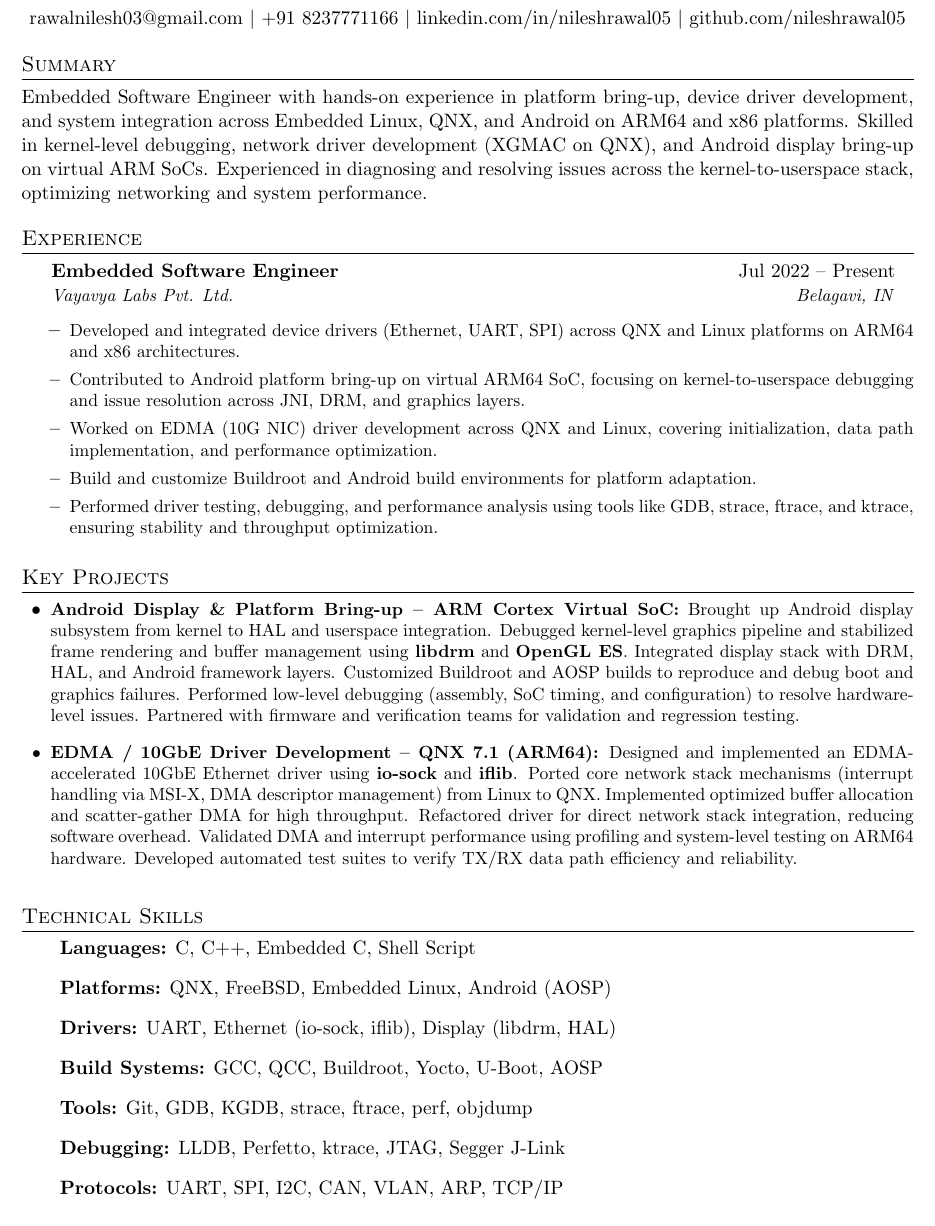
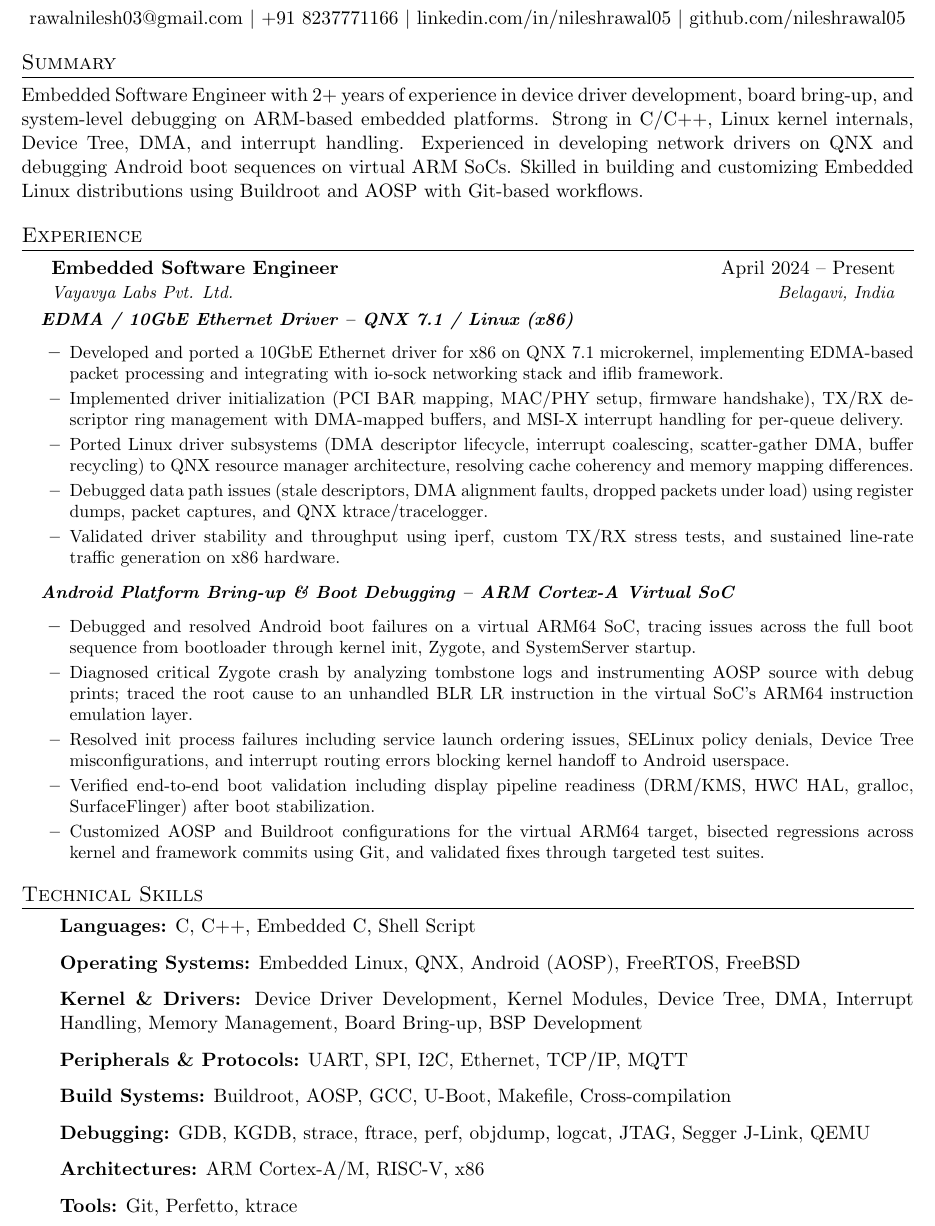
Before and after one commit to nileshrawal05/resume, a LaTeX CV (resume.tex): part of page 1 of 2, cut so that both start at the same text. Compiled offline with pdfLaTeX.

Commit message:
Changes to be committed: modified:   resume.tex

```diff
--- a/resume.tex
+++ b/resume.tex
@@ -59,45 +59,49 @@
 
 %-----------SUMMARY-----------------
 \section{Summary}
-Embedded Software Engineer with hands-on experience in platform bring-up, device driver development, and system integration across Embedded Linux, QNX, and Android on ARM64 and x86 platforms. Skilled in kernel-level debugging, network driver development (XGMAC on QNX), and Android display bring-up on virtual ARM SoCs. Experienced in diagnosing and resolving issues across the kernel-to-userspace stack, optimizing networking and system performance.
+Embedded Software Engineer with 2+ years of experience in device driver development, board bring-up, and system-level debugging on ARM-based embedded platforms. Strong in C/C++, Linux kernel internals, Device Tree, DMA, and interrupt handling. Experienced in developing network drivers on QNX and debugging Android boot sequences on virtual ARM SoCs. Skilled in building and customizing Embedded Linux distributions using Buildroot and AOSP with Git-based workflows.
+
 %-----------EXPERIENCE-----------------
 \section{Experience}
 \resumeSubHeadingListStart
 
 \resumeSubheading
-{Embedded Software Engineer}{Jul 2022 – Present}
-{Vayavya Labs Pvt. Ltd.}{Belagavi, IN}
+{Embedded Software Engineer}{April 2024 -- Present}
+{Vayavya Labs Pvt. Ltd.}{Belagavi, India}
 
+\vspace{4pt}
+\textit{\small \textbf{EDMA / 10GbE Ethernet Driver -- QNX 7.1 / Linux (x86)}}
 \resumeItemListStart
-\resumeItem{Developed and integrated device drivers (Ethernet, UART, SPI) across QNX and Linux platforms on ARM64 and x86 architectures.}
-\resumeItem{Contributed to Android platform bring-up on virtual ARM64 SoC, focusing on kernel-to-userspace debugging and issue resolution across JNI, DRM, and graphics layers.}
-\resumeItem{Worked on EDMA (10G NIC) driver development across QNX and Linux, covering initialization, data path implementation, and performance optimization.}
-\resumeItem{Build and customize Buildroot and Android build environments for platform adaptation.}
-\resumeItem{Performed driver testing, debugging, and performance analysis using tools like GDB, strace, ftrace, and ktrace, ensuring stability and throughput optimization.}
+\resumeItem{Developed and ported a 10GbE Ethernet driver for x86 on QNX 7.1 microkernel, implementing EDMA-based packet processing and integrating with io-sock networking stack and iflib framework.}
+\resumeItem{Implemented driver initialization (PCI BAR mapping, MAC/PHY setup, firmware handshake), TX/RX descriptor ring management with DMA-mapped buffers, and MSI-X interrupt handling for per-queue delivery.}
+\resumeItem{Ported Linux driver subsystems (DMA descriptor lifecycle, interrupt coalescing, scatter-gather DMA, buffer recycling) to QNX resource manager architecture, resolving cache coherency and memory mapping differences.}
+\resumeItem{Debugged data path issues (stale descriptors, DMA alignment faults, dropped packets under load) using register dumps, packet captures, and QNX ktrace/tracelogger.}
+\resumeItem{Validated driver stability and throughput using iperf, custom TX/RX stress tests, and sustained line-rate traffic generation on x86 hardware.}
+\resumeItemListEnd
+
+\vspace{4pt}
+\textit{\small \textbf{Android Platform Bring-up \& Boot Debugging -- ARM Cortex-A Virtual SoC}}
+\resumeItemListStart
+\resumeItem{Debugged and resolved Android boot failures on a virtual ARM64 SoC, tracing issues across the full boot sequence from bootloader through kernel init, Zygote, and SystemServer startup.}
+\resumeItem{Diagnosed critical Zygote crash by analyzing tombstone logs and instrumenting AOSP source with debug prints; traced the root cause to an unhandled BLR LR instruction in the virtual SoC's ARM64 instruction emulation layer.}
+\resumeItem{Resolved init process failures including service launch ordering issues, SELinux policy denials, Device Tree misconfigurations, and interrupt routing errors blocking kernel handoff to Android userspace.}
+\resumeItem{Verified end-to-end boot validation including display pipeline readiness (DRM/KMS, HWC HAL, gralloc, SurfaceFlinger) after boot stabilization.}
+\resumeItem{Customized AOSP and Buildroot configurations for the virtual ARM64 target, bisected regressions across kernel and framework commits using Git, and validated fixes through targeted test suites.}
 \resumeItemListEnd
 
 \resumeSubHeadingListEnd
-
-%-----------KEY PROJECTS-----------------
-\section{Key Projects}
-\resumeItemListStart
-\resumeItem{\textbf{Android Display \& Platform Bring-up – ARM Cortex Virtual SoC:}
-Brought up Android display subsystem from kernel to HAL and userspace integration. Debugged kernel-level graphics pipeline and stabilized frame rendering and buffer management using \textbf{libdrm} and \textbf{OpenGL ES}. Integrated display stack with DRM, HAL, and Android framework layers. Customized Buildroot and AOSP builds to reproduce and debug boot and graphics failures. Performed low-level debugging (assembly, SoC timing, and configuration) to resolve hardware-level issues. Partnered with firmware and verification teams for validation and regression testing.}
-
-\resumeItem{\textbf{EDMA / 10GbE Driver Development – QNX 7.1 (ARM64):}
-Designed and implemented an EDMA-accelerated 10GbE Ethernet driver using \textbf{io-sock} and \textbf{iflib}. Ported core network stack mechanisms (interrupt handling via MSI-X, DMA descriptor management) from Linux to QNX. Implemented optimized buffer allocation and scatter-gather DMA for high throughput. Refactored driver for direct network stack integration, reducing software overhead. Validated DMA and interrupt performance using profiling and system-level testing on ARM64 hardware. Developed automated test suites to verify TX/RX data path efficiency and reliability.}
-\resumeItemListEnd
 
 %-----------TECHNICAL SKILLS-----------------
 \section{Technical Skills}
 \begin{itemize}[leftmargin=0.3in, label={}]
   \item \textbf{Languages:} C, C++, Embedded C, Shell Script
-  \item \textbf{Platforms:} QNX, FreeBSD, Embedded Linux, Android (AOSP)
-  \item \textbf{Drivers:} UART, Ethernet (io-sock, iflib), Display (libdrm, HAL)
-  \item \textbf{Build Systems:} GCC, QCC, Buildroot, Yocto, U-Boot, AOSP
-  \item \textbf{Tools:} Git, GDB, KGDB, strace, ftrace, perf, objdump
-  \item \textbf{Debugging:} LLDB, Perfetto, ktrace, JTAG, Segger J-Link
-  \item \textbf{Protocols:} UART, SPI, I2C, CAN, VLAN, ARP, TCP/IP
+  \item \textbf{Operating Systems:} Embedded Linux, QNX, Android (AOSP), FreeRTOS, FreeBSD
+  \item \textbf{Kernel \& Drivers:} Device Driver Development, Kernel Modules, Device Tree, DMA, Interrupt Handling, Memory Management, Board Bring-up, BSP Development
+  \item \textbf{Peripherals \& Protocols:} UART, SPI, I2C, Ethernet, TCP/IP, MQTT
+  \item \textbf{Build Systems:} Buildroot, AOSP, GCC, U-Boot, Makefile, Cross-compilation
+  \item \textbf{Debugging:} GDB, KGDB, strace, ftrace, perf, objdump, logcat, JTAG, Segger J-Link, QEMU
+  \item \textbf{Architectures:} ARM Cortex-A/M, RISC-V, x86
+  \item \textbf{Tools:} Git, Perfetto, ktrace
 \end{itemize}
 
 %-----------EDUCATION-----------------
@@ -109,6 +113,6 @@ Designed and implemented an EDMA-accelerated 10GbE Ethernet driver using \textbf
 \resumeSubheading
 {Bachelor of Technology in Electrical Engineering}{2022}
-{Sant Gajanan Maharaj College of Engineering}{Mahagaon, IN}
+{Sant Gajanan Maharaj College of Engineering}{Mahagaon, India}
 \resumeSubHeadingListEnd
 
 \end{document}
```
Also changed, not shown: resume.pdf (deleted), resume.tex (2 more changed lines).
